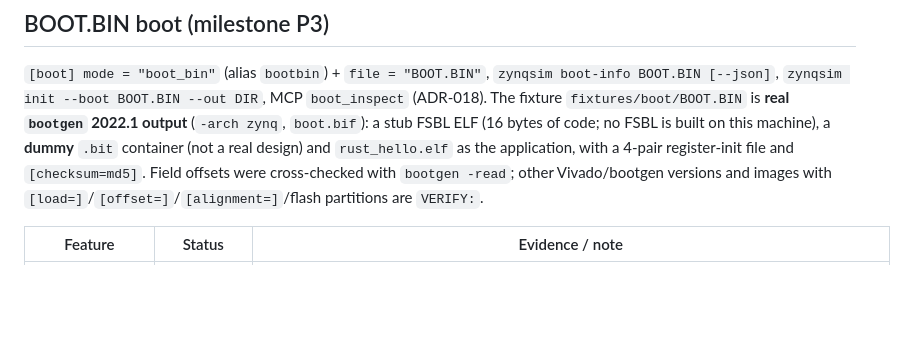
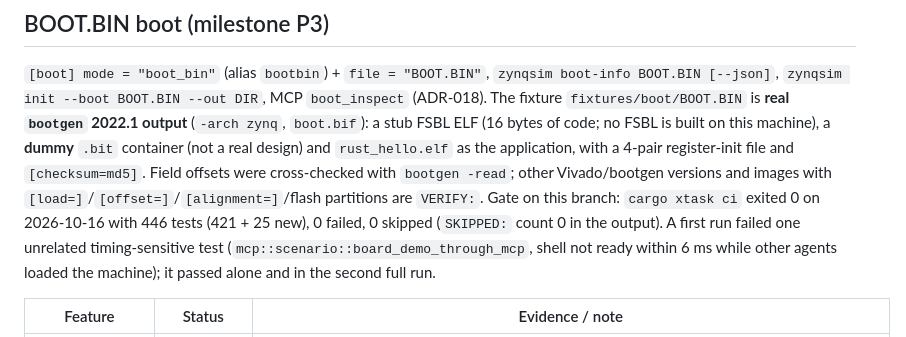
Before and after one commit to abgocmez/fpga-sim, a Markdown page: zynqsim/docs/STATUS.md, the part around the change. Rendered like a GitHub page; blank space fills up the shorter version.

Commit message:
STATUS: gate result for BOOT.BIN work
Co-Authored-By: Claude Sonnet 5.5 <noreply@anthropic.com>

```diff
--- a/zynqsim/docs/STATUS.md
+++ b/zynqsim/docs/STATUS.md
@@ -329,6 +329,10 @@ ELF (16 bytes of code; no FSBL is built on this machine), a **dummy** `.bit` con
 design) and `rust_hello.elf` as the application, with a 4-pair register-init file and `[checksum=md5]`.
 Field offsets were cross-checked with `bootgen -read`; other Vivado/bootgen versions and images with
 `[load=]`/`[offset=]`/`[alignment=]`/flash partitions are `VERIFY:`.
+Gate on this branch: `cargo xtask ci` exited 0 on 2026-10-16 with 446 tests (421 + 25 new), 0
+failed, 0 skipped (`SKIPPED:` count 0 in the output). A first run failed one unrelated timing-sensitive
+test (`mcp::scenario::board_demo_through_mcp`, shell not ready within 6 ms while other agents loaded
+the machine); it passed alone and in the second full run.
 
 | Feature | Status | Evidence / note |
 |---|---|---|
```
